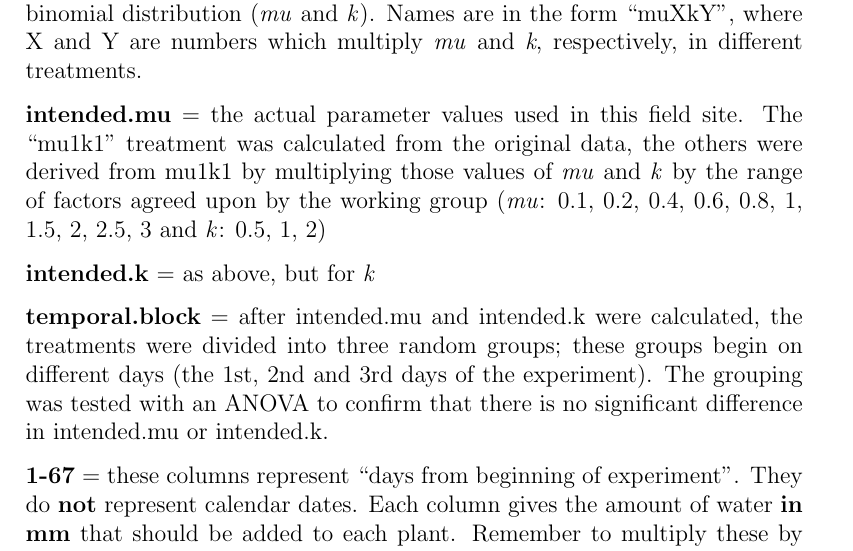
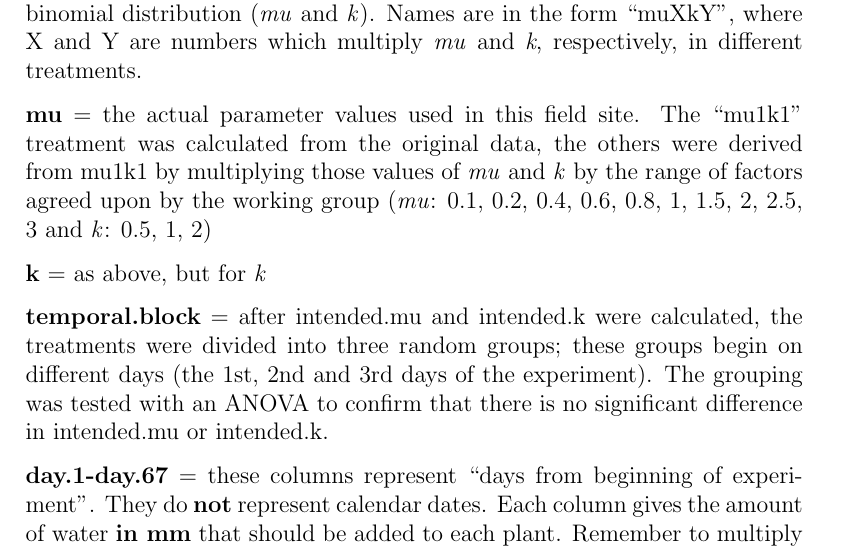
Before and after one commit to benmarwick/precipitation_experiment_schedule_package, a LaTeX document (notes and emails/how to use the schedule/how.to.use.schedule.tex): part of page 1 of 2, cut so that both start at the same text. Compiled offline with pdfLaTeX.

Commit message:
slight changes to the how.to.use.schedule file

```diff
--- a/notes and emails/how to use the schedule/how.to.use.schedule.tex
+++ b/notes and emails/how to use the schedule/how.to.use.schedule.tex
@@ -25,14 +25,14 @@ Names are in the form ``muXkY'', where X and Y are numbers which
 multiply \emph{mu} and \emph{k}, respectively, in different
 treatments.
 
-\textbf{intended.mu} = the actual parameter values used in this field
+\textbf{mu} = the actual parameter values used in this field
 site. The ``mu1k1'' treatment was calculated from the original data,
 the others were derived from mu1k1 by multiplying those values of
 \emph{mu} and \emph{k} by the range of factors agreed upon by the
 working group (\emph{mu}: 0.1, 0.2, 0.4, 0.6, 0.8, 1, 1.5, 2, 2.5, 3
 and \emph{k}: 0.5, 1, 2)
 
-\textbf{intended.k} = as above, but for \emph{k}
+\textbf{k} = as above, but for \emph{k}
 
 \textbf{temporal.block} = after intended.mu and intended.k were
 calculated, the treatments were divided into three random groups;
@@ -40,7 +40,7 @@ these groups begin on different days (the 1st, 2nd and 3rd days of the
 experiment).  The grouping was tested with an ANOVA to confirm that
 there is no significant difference in intended.mu or intended.k.
 
-\textbf{1-67} = these columns represent ``days from beginning of
+\textbf{day.1-day.67} = these columns represent ``days from beginning of
 experiment''. They do \textbf{not} represent calendar dates.  Each
 column gives the amount of water \textbf{in mm} that should be added
 to each plant.  Remember to multiply these by the catchment area of
```
Also changed, not shown: notes and emails/how to use the schedule/how.to.use.schedule.pdf, 2 other files.
